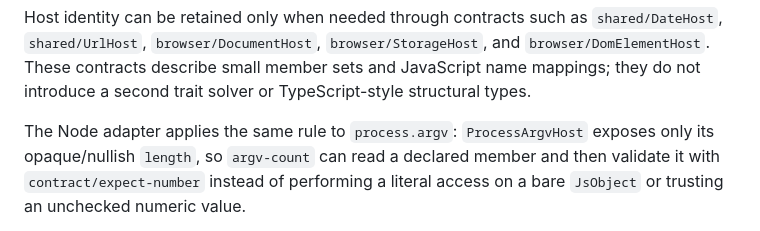
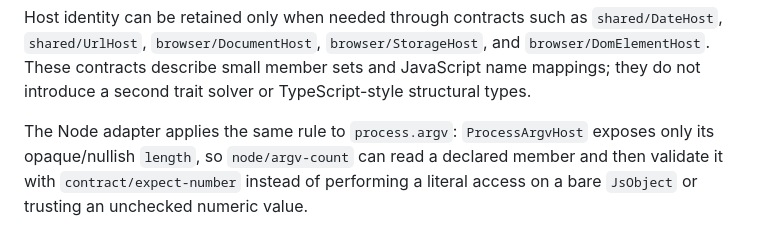
Before and after one commit to calcit-lang/js-ffi, a Markdown page: README.md, the part around the change. GitHub-like rendering.

Commit message:
docs: qualify process argv adapter names

```diff
--- a/README.md
+++ b/README.md
@@ -136,7 +136,7 @@ small member sets and JavaScript name mappings; they do not introduce a second
 trait solver or TypeScript-style structural types.
 
 The Node adapter applies the same rule to `process.argv`: `ProcessArgvHost`
-exposes only its opaque/nullish `length`, so `argv-count` can read a declared
+exposes only its opaque/nullish `length`, so `node/argv-count` can read a declared
 member and then validate it with `contract/expect-number` instead of performing
 a literal access on a bare `JsObject` or trusting an unchecked numeric value.
 
```
Also changed, not shown: docs/typed-host-boundary.md (+1 -1 lines).
